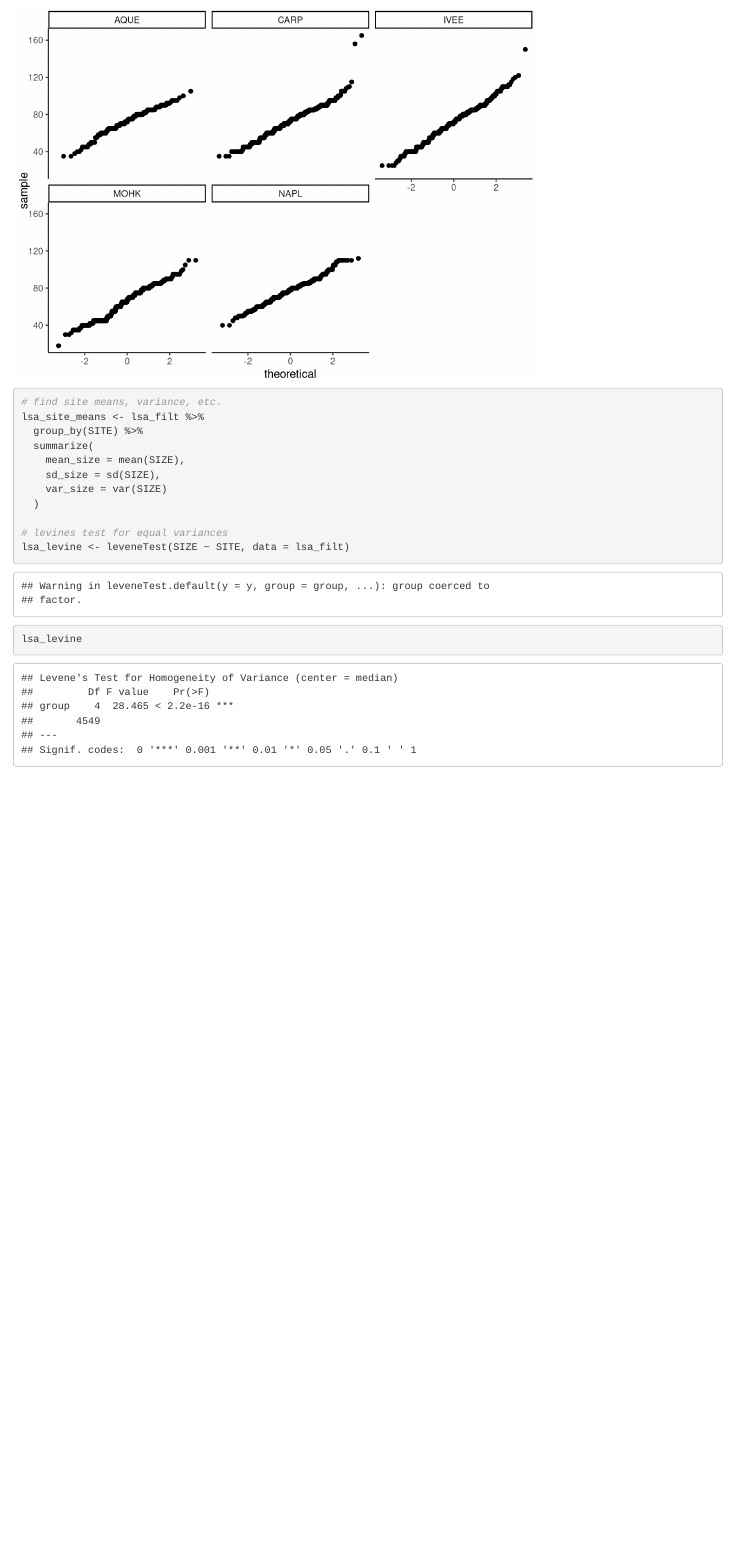
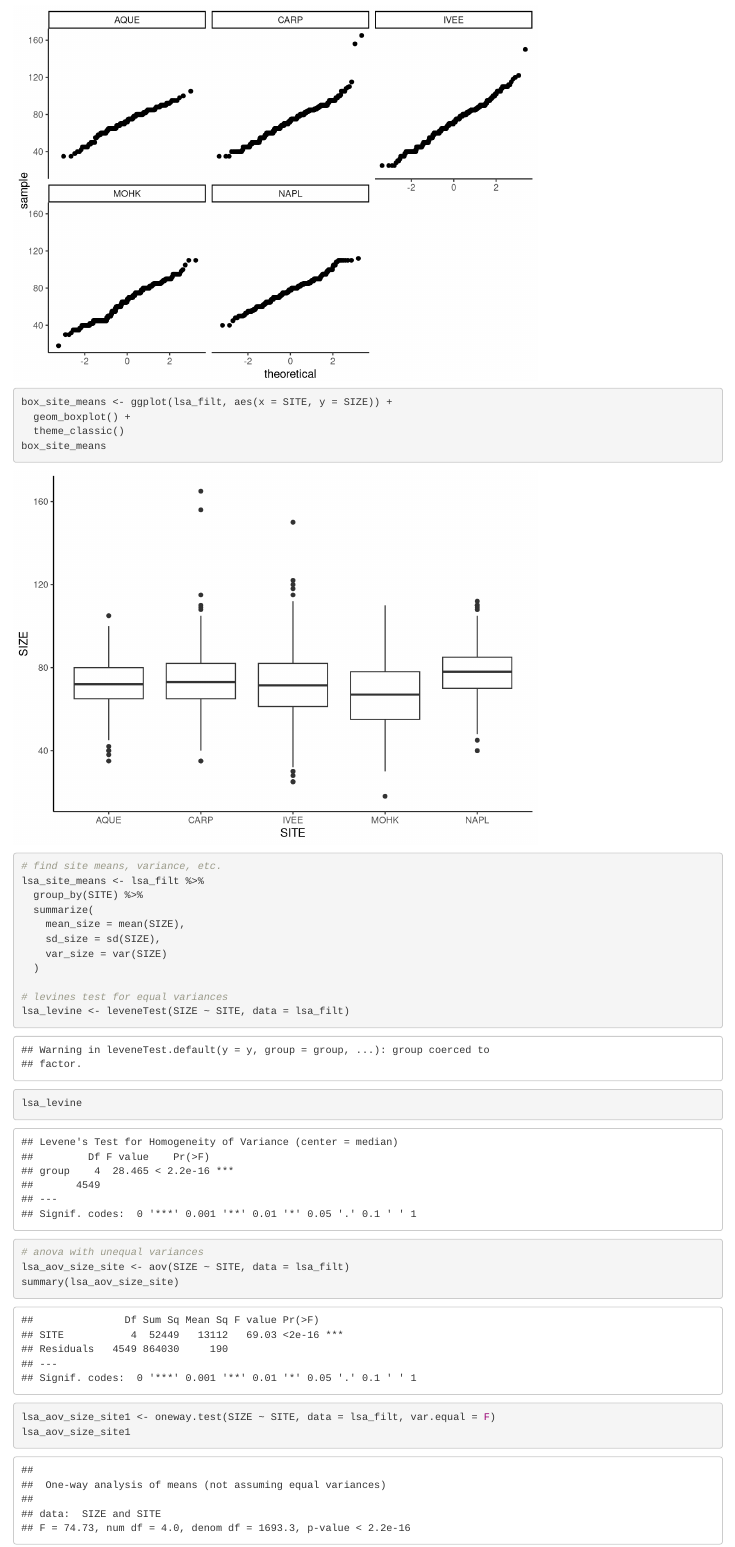
Before and after one commit to 05michaelallen/206-assignment4, an R Markdown document (assignment4_rmk.Rmd): the page in a window 1100 px wide, from 320 px down. Rendered offline with R 4.5, knitr and Pandoc, with nearby package versions; drawn as R Markdown's standard HTML page in place of the format the file asks for.

Commit message:
update part 2

````diff
--- a/assignment4_rmk.Rmd
+++ b/assignment4_rmk.Rmd
@@ -13,6 +13,7 @@ knitr::opts_chunk$set(echo = TRUE)
 ```{r include = F}
 library(tidyverse)
 library(car)
+library(onewaytests)
 
 lsa <- read_csv("lobster_size_abundance.csv")
 lt <- read_csv("lobster_traps.csv")
@@ -49,6 +50,11 @@ qq_site_means <- ggplot(lsa_filt, aes(sample = SIZE)) +
   theme_classic()
 qq_site_means
 
+box_site_means <- ggplot(lsa_filt, aes(x = SITE, y = SIZE)) +
+  geom_boxplot() +
+  theme_classic()
+box_site_means
+
 # find site means, variance, etc.
 lsa_site_means <- lsa_filt %>%
   group_by(SITE) %>%
@@ -61,4 +67,11 @@ lsa_site_means <- lsa_filt %>%
 # levines test for equal variances
 lsa_levine <- leveneTest(SIZE ~ SITE, data = lsa_filt)
 lsa_levine
+
+# anova with unequal variances
+lsa_aov_size_site <- aov(SIZE ~ SITE, data = lsa_filt)
+summary(lsa_aov_size_site)
+
+lsa_aov_size_site1 <- oneway.test(SIZE ~ SITE, data = lsa_filt, var.equal = F)
+lsa_aov_size_site1
 ```
````
